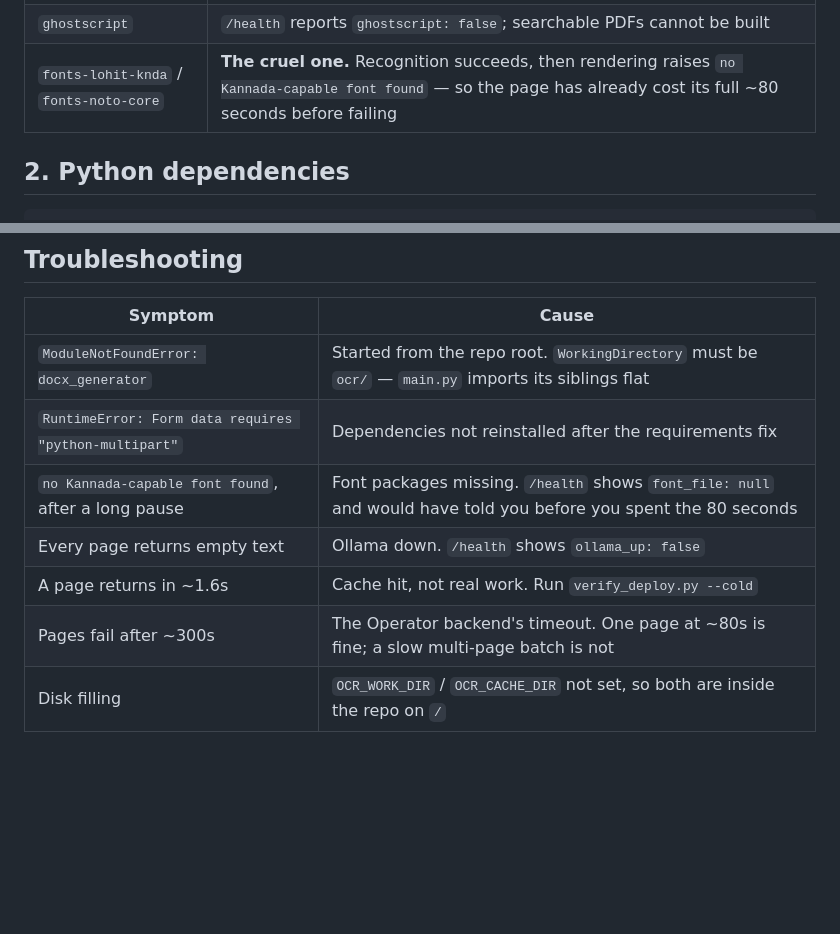
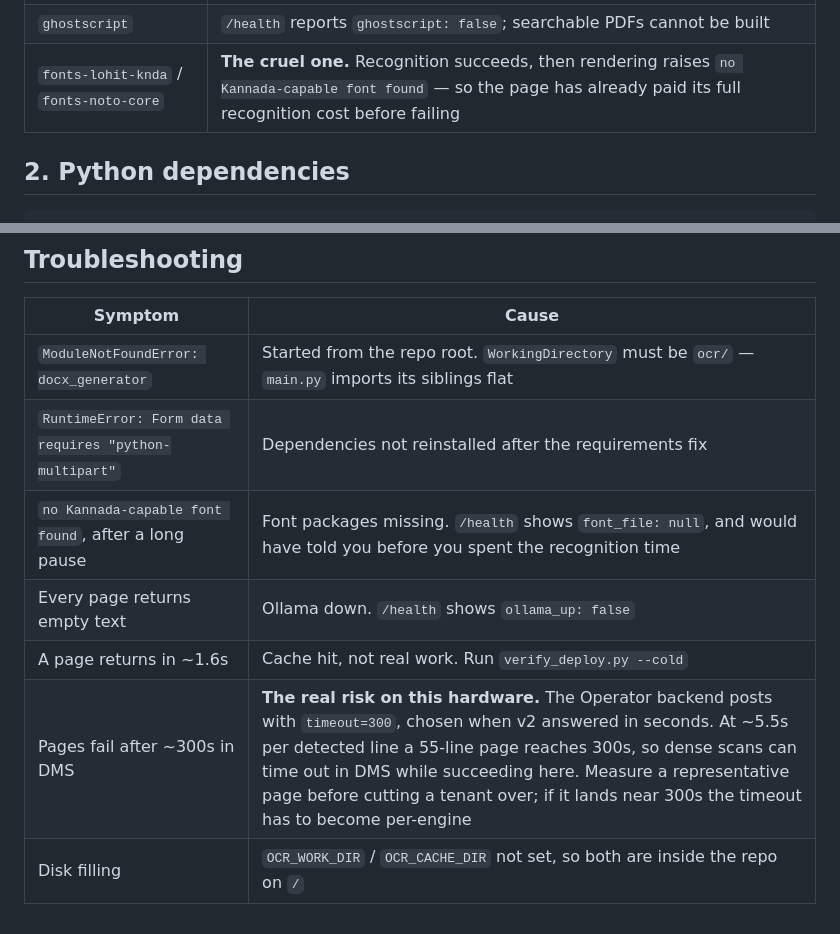
Before and after one commit to AshrafHanzo/DMS_OCR_Engine, a Markdown page: deploy/README.md, 2 parts joined by grey strips. Drawn GitHub-style; blank space fills up the shorter version.

Commit message:
Flag the DMS timeout risk that the corrected per-page cost exposes
The Operator backend posts to the OCR engine with timeout=300, a value chosen when v2
answered in seconds. Now that cost is understood to scale per detected line -- roughly
5.5s each on this card -- a page with around 55 lines reaches that ceiling. So a dense
scan can succeed on the engine and still be recorded as failed by DMS.

Not fixed here, because the number that decides it has not been measured yet: 5.5s per
line comes from a 15-line synthetic invoice, and a real Kannada scan may differ. If a
representative page lands near 300s the timeout needs to become per-engine rather than
one constant shared by a fast Jetson and a slow GPU box.

Also dropped the two remaining "~80 seconds" references, which contradicted the
corrected timing section three sections above them.

Co-Authored-By: Claude Opus 5 (1M context) <noreply@anthropic.com>

```diff
--- a/deploy/README.md
+++ b/deploy/README.md
@@ -24,7 +24,7 @@ Why each of these, because none of them is optional and all of them fail late:
 |---|---|
 | `tesseract-ocr` + `-eng` + `-kan` | `/health` reports `tesseract: false`; the legacy engine and the searchable-PDF download break. `ocrmypdf` is called with `language=["kan","eng"]`, so the Kannada pack is required, not optional |
 | `ghostscript` | `/health` reports `ghostscript: false`; searchable PDFs cannot be built |
-| `fonts-lohit-knda` / `fonts-noto-core` | **The cruel one.** Recognition succeeds, then rendering raises `no Kannada-capable font found` — so the page has already cost its full ~80 seconds before failing |
+| `fonts-lohit-knda` / `fonts-noto-core` | **The cruel one.** Recognition succeeds, then rendering raises `no Kannada-capable font found` — so the page has already paid its full recognition cost before failing |
 
 ## 2. Python dependencies
 
@@ -154,8 +154,8 @@ diverts every tenant pinned to it on their next page without unpicking assignmen
 |---|---|
 | `ModuleNotFoundError: docx_generator` | Started from the repo root. `WorkingDirectory` must be `ocr/` — `main.py` imports its siblings flat |
 | `RuntimeError: Form data requires "python-multipart"` | Dependencies not reinstalled after the requirements fix |
-| `no Kannada-capable font found`, after a long pause | Font packages missing. `/health` shows `font_file: null` and would have told you before you spent the 80 seconds |
+| `no Kannada-capable font found`, after a long pause | Font packages missing. `/health` shows `font_file: null`, and would have told you before you spent the recognition time |
 | Every page returns empty text | Ollama down. `/health` shows `ollama_up: false` |
 | A page returns in ~1.6s | Cache hit, not real work. Run `verify_deploy.py --cold` |
-| Pages fail after ~300s | The Operator backend's timeout. One page at ~80s is fine; a slow multi-page batch is not |
+| Pages fail after ~300s in DMS | **The real risk on this hardware.** The Operator backend posts with `timeout=300`, chosen when v2 answered in seconds. At ~5.5s per detected line a 55-line page reaches 300s, so dense scans can time out in DMS while succeeding here. Measure a representative page before cutting a tenant over; if it lands near 300s the timeout has to become per-engine |
 | Disk filling | `OCR_WORK_DIR` / `OCR_CACHE_DIR` not set, so both are inside the repo on `/` |
```
